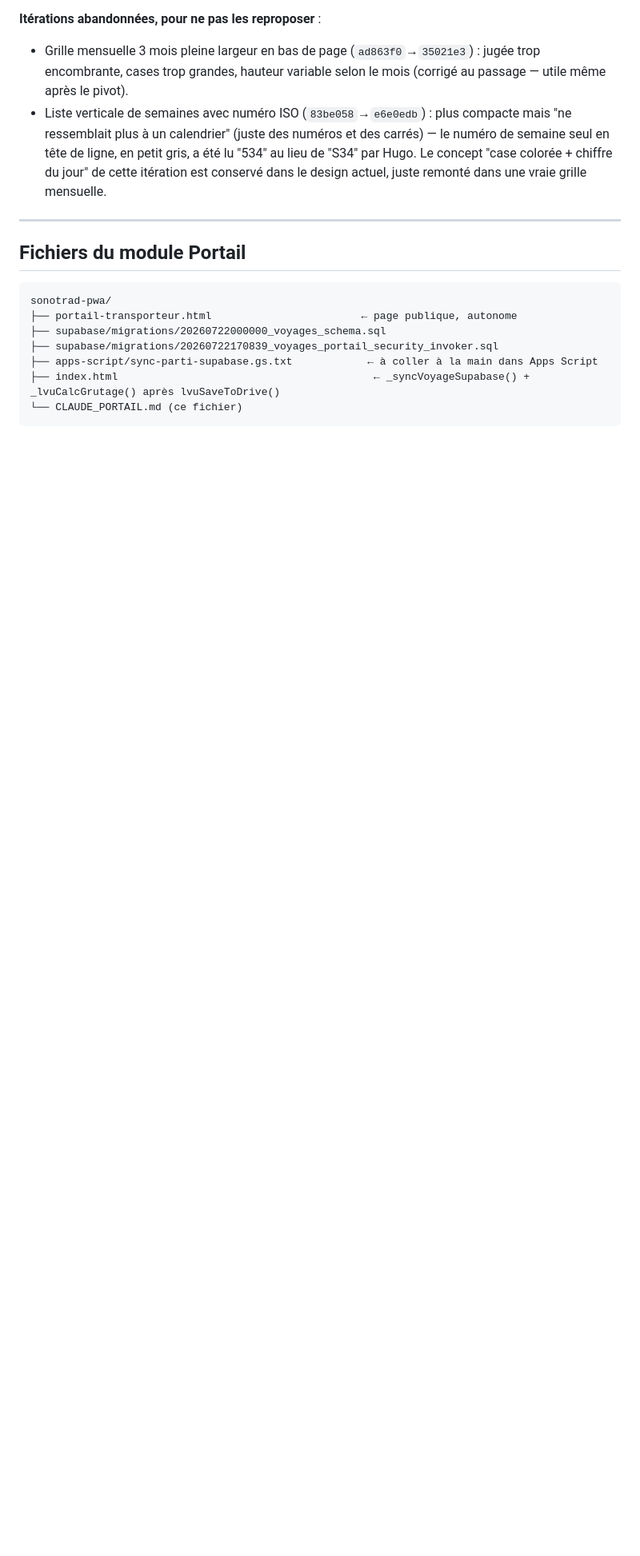
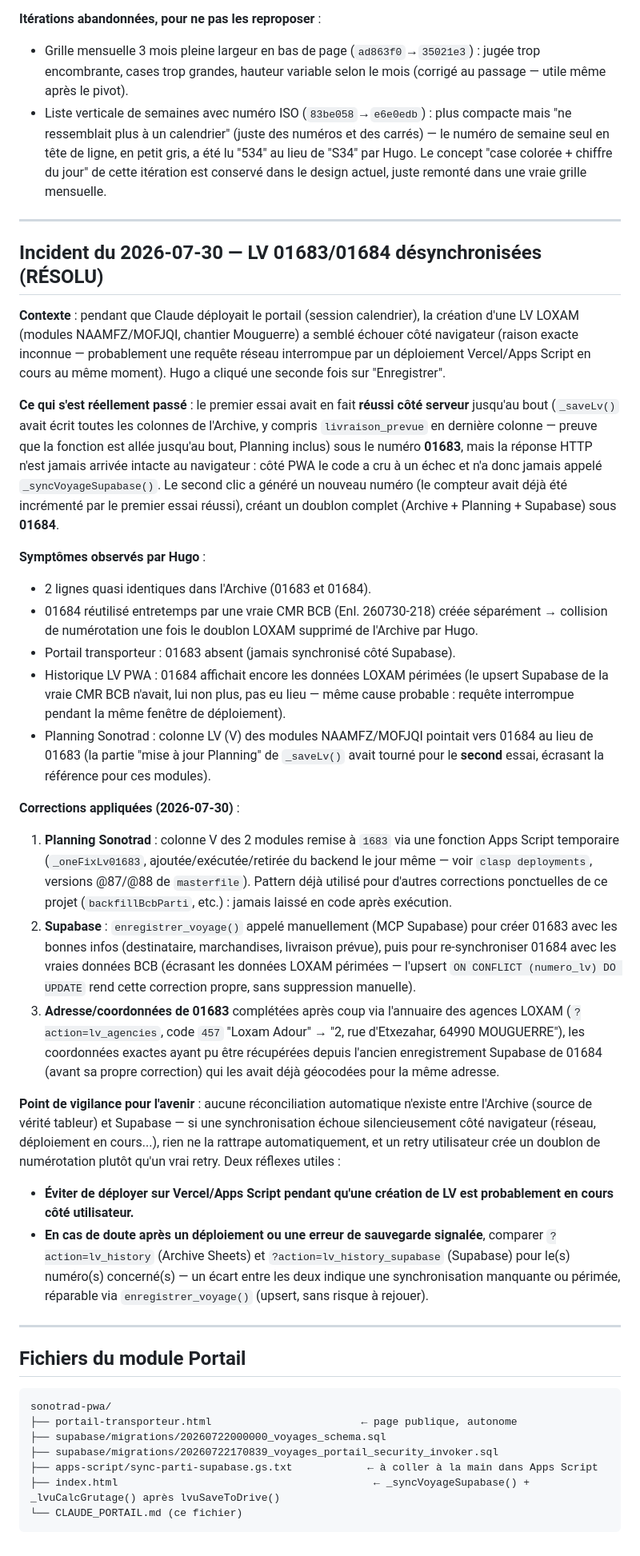
Before and after one commit to hugmsg/sonotrad-pwa, a Markdown page: CLAUDE_PORTAIL.md, the part around the change. Shown at 80% size. Drawn GitHub-style; blank space fills up the shorter version.

Commit message:
Documente l'incident LV 01683/01684 du 2026-07-30 et sa résolution
Doublon de numérotation causé par une requête de sauvegarde interrompue
côté navigateur (probablement pendant un déploiement en cours) alors que
le backend avait fini son traitement — Planning et Supabase corrigés
manuellement. Ajoute deux réflexes pour l'avenir : éviter de déployer
pendant une création de LV probable, et comparer lv_history/
lv_history_supabase en cas de doute après une erreur signalée.

Co-Authored-By: Claude Sonnet 5 <noreply@anthropic.com>

````diff
--- a/CLAUDE_PORTAIL.md
+++ b/CLAUDE_PORTAIL.md
@@ -494,6 +494,61 @@ actuellement figées dans le code : carte `minmax(300px, 715px)`, calendrier `he
 
 ---
 
+## Incident du 2026-07-30 — LV 01683/01684 désynchronisées (RÉSOLU)
+
+**Contexte** : pendant que Claude déployait le portail (session calendrier), la création d'une LV
+LOXAM (modules NAAMFZ/MOFJQI, chantier Mouguerre) a semblé échouer côté navigateur (raison exacte
+inconnue — probablement une requête réseau interrompue par un déploiement Vercel/Apps Script en
+cours au même moment). Hugo a cliqué une seconde fois sur "Enregistrer".
+
+**Ce qui s'est réellement passé** : le premier essai avait en fait **réussi côté serveur**
+jusqu'au bout (`_saveLv()` avait écrit toutes les colonnes de l'Archive, y compris `livraison_prevue`
+en dernière colonne — preuve que la fonction est allée jusqu'au bout, Planning inclus) sous le
+numéro **01683**, mais la réponse HTTP n'est jamais arrivée intacte au navigateur : côté PWA le
+code a cru à un échec et n'a donc jamais appelé `_syncVoyageSupabase()`. Le second clic a généré
+un nouveau numéro (le compteur avait déjà été incrémenté par le premier essai réussi), créant un
+doublon complet (Archive + Planning + Supabase) sous **01684**.
+
+**Symptômes observés par Hugo** :
+- 2 lignes quasi identiques dans l'Archive (01683 et 01684).
+- 01684 réutilisé entretemps par une vraie CMR BCB (Enl. 260730-218) créée séparément →
+  collision de numérotation une fois le doublon LOXAM supprimé de l'Archive par Hugo.
+- Portail transporteur : 01683 absent (jamais synchronisé côté Supabase).
+- Historique LV PWA : 01684 affichait encore les données LOXAM périmées (le upsert Supabase de
+  la vraie CMR BCB n'avait, lui non plus, pas eu lieu — même cause probable : requête interrompue
+  pendant la même fenêtre de déploiement).
+- Planning Sonotrad : colonne LV (V) des modules NAAMFZ/MOFJQI pointait vers 01684 au lieu de
+  01683 (la partie "mise à jour Planning" de `_saveLv()` avait tourné pour le **second** essai,
+  écrasant la référence pour ces modules).
+
+**Corrections appliquées (2026-07-30)** :
+1. **Planning Sonotrad** : colonne V des 2 modules remise à `1683` via une fonction Apps Script
+   temporaire (`_oneFixLv01683`, ajoutée/exécutée/retirée du backend le jour même — voir
+   `clasp deployments`, versions @87/@88 de `masterfile`). Pattern déjà utilisé pour d'autres
+   corrections ponctuelles de ce projet (`backfillBcbParti`, etc.) : jamais laissé en code après
+   exécution.
+2. **Supabase** : `enregistrer_voyage()` appelé manuellement (MCP Supabase) pour créer 01683 avec
+   les bonnes infos (destinataire, marchandises, livraison prévue), puis pour re-synchroniser
+   01684 avec les vraies données BCB (écrasant les données LOXAM périmées — l'upsert
+   `ON CONFLICT (numero_lv) DO UPDATE` rend cette correction propre, sans suppression manuelle).
+3. **Adresse/coordonnées de 01683** complétées après coup via l'annuaire des agences LOXAM
+   (`?action=lv_agencies`, code `457` "Loxam Adour" → "2, rue d'Etxezahar, 64990 MOUGUERRE"),
+   les coordonnées exactes ayant pu être récupérées depuis l'ancien enregistrement Supabase de
+   01684 (avant sa propre correction) qui les avait déjà géocodées pour la même adresse.
+
+**Point de vigilance pour l'avenir** : aucune réconciliation automatique n'existe entre l'Archive
+(source de vérité tableur) et Supabase — si une synchronisation échoue silencieusement côté
+navigateur (réseau, déploiement en cours...), rien ne la rattrape automatiquement, et un retry
+utilisateur crée un doublon de numérotation plutôt qu'un vrai retry. Deux réflexes utiles :
+- **Éviter de déployer sur Vercel/Apps Script pendant qu'une création de LV est probablement en
+  cours côté utilisateur.**
+- **En cas de doute après un déploiement ou une erreur de sauvegarde signalée**, comparer
+  `?action=lv_history` (Archive Sheets) et `?action=lv_history_supabase` (Supabase) pour le(s)
+  numéro(s) concerné(s) — un écart entre les deux indique une synchronisation manquante ou
+  périmée, réparable via `enregistrer_voyage()` (upsert, sans risque à rejouer).
+
+---
+
 ## Fichiers du module Portail
 
 ```
````
